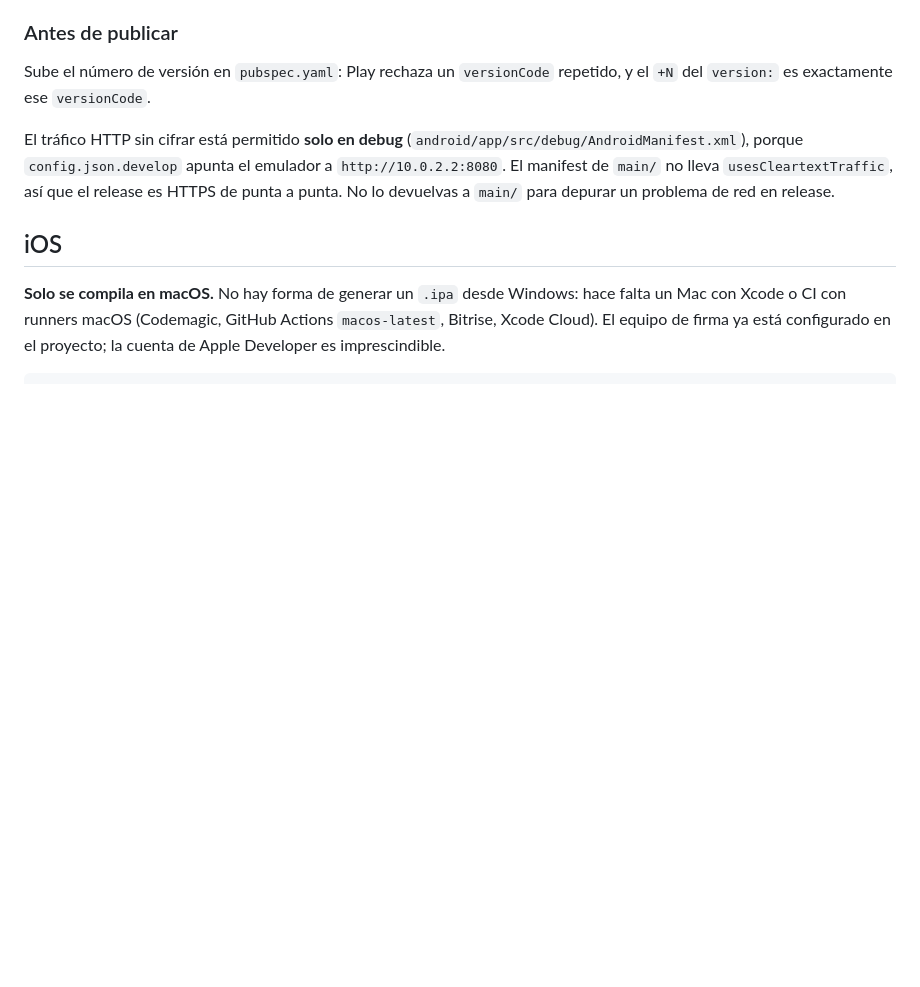
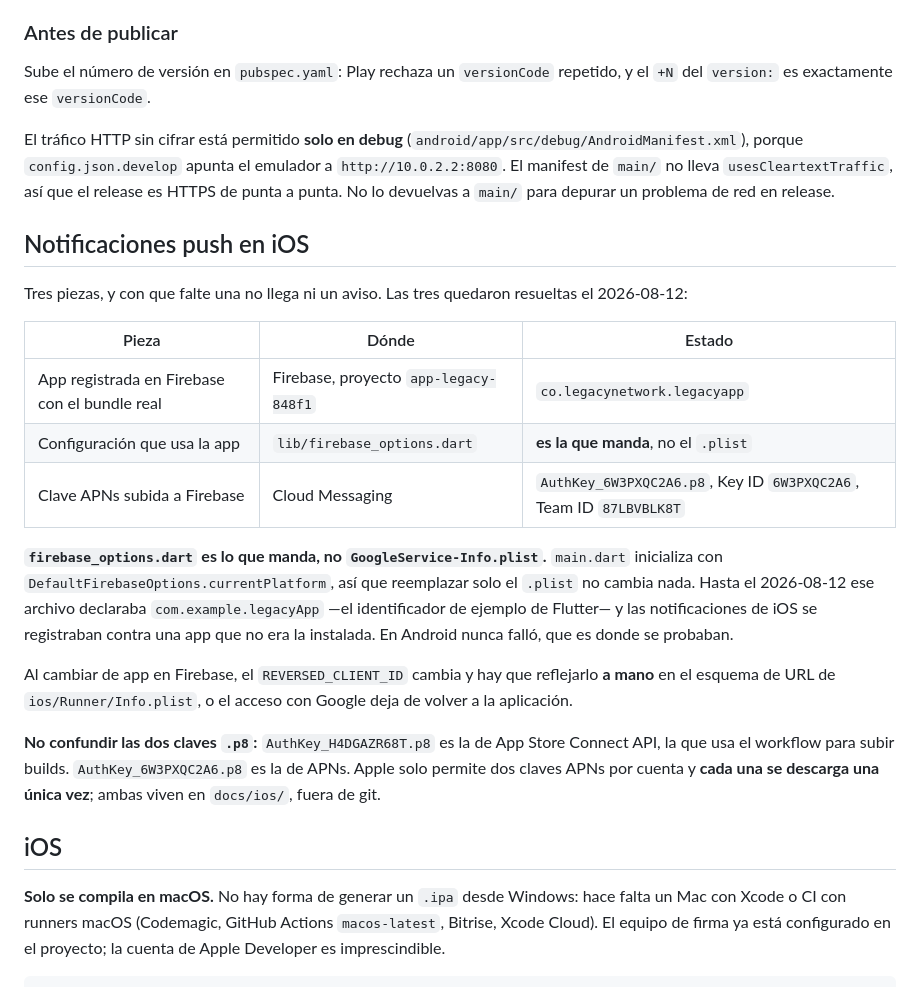
Before and after one commit to johanmartinezm/legacy-App-Movil, a Markdown page: DESPLIEGUE.md, the part around the change. Rendered like a GitHub page; blank space fills up the shorter version.

Commit message:
Documenta las tres piezas de las notificaciones en iOS
Co-Authored-By: Claude Opus 5 (1M context) <noreply@anthropic.com>

```diff
--- a/DESPLIEGUE.md
+++ b/DESPLIEGUE.md
@@ -125,6 +125,30 @@ El tráfico HTTP sin cifrar está permitido **solo en debug**
 (`android/app/src/debug/AndroidManifest.xml`), porque `config.json.develop` apunta el emulador a
 `http://10.0.2.2:8080`. El manifest de `main/` no lleva `usesCleartextTraffic`, así que el release
 es HTTPS de punta a punta. No lo devuelvas a `main/` para depurar un problema de red en release.
+
+## Notificaciones push en iOS
+
+Tres piezas, y con que falte una no llega ni un aviso. Las tres quedaron resueltas el 2026-08-12:
+
+| Pieza | Dónde | Estado |
+|---|---|---|
+| App registrada en Firebase con el bundle real | Firebase, proyecto `app-legacy-848f1` | `co.legacynetwork.legacyapp` |
+| Configuración que usa la app | `lib/firebase_options.dart` | **es la que manda**, no el `.plist` |
+| Clave APNs subida a Firebase | Cloud Messaging | `AuthKey_6W3PXQC2A6.p8`, Key ID `6W3PXQC2A6`, Team ID `87LBVBLK8T` |
+
+**`firebase_options.dart` es lo que manda, no `GoogleService-Info.plist`.** `main.dart` inicializa
+con `DefaultFirebaseOptions.currentPlatform`, así que reemplazar solo el `.plist` no cambia nada.
+Hasta el 2026-08-12 ese archivo declaraba `com.example.legacyApp` —el identificador de ejemplo de
+Flutter— y las notificaciones de iOS se registraban contra una app que no era la instalada. En
+Android nunca falló, que es donde se probaban.
+
+Al cambiar de app en Firebase, el `REVERSED_CLIENT_ID` cambia y hay que reflejarlo **a mano** en el
+esquema de URL de `ios/Runner/Info.plist`, o el acceso con Google deja de volver a la aplicación.
+
+**No confundir las dos claves `.p8`:** `AuthKey_H4DGAZR68T.p8` es la de App Store Connect API, la que
+usa el workflow para subir builds. `AuthKey_6W3PXQC2A6.p8` es la de APNs. Apple solo permite dos
+claves APNs por cuenta y **cada una se descarga una única vez**; ambas viven en `docs/ios/`, fuera de
+git.
 
 ## iOS
 
```
